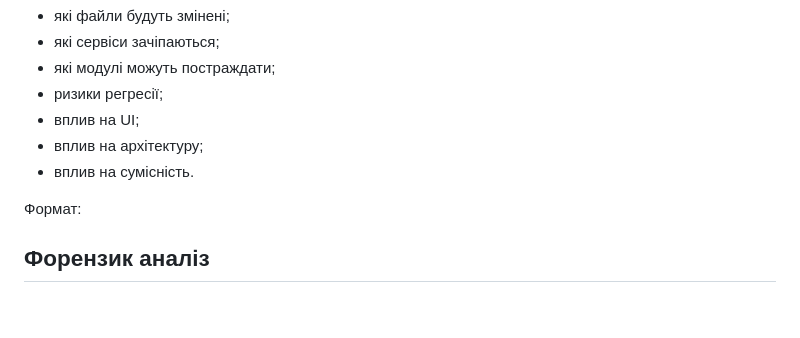
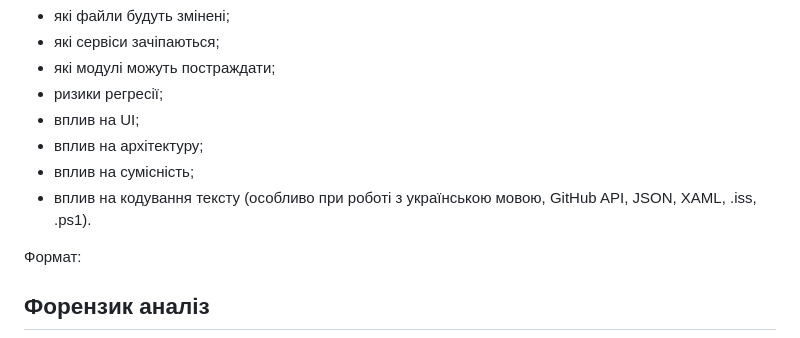
Before and after one commit to Vova-Bob/SCLOC-Verse, a Markdown page: AGENTS.md, the part around one of its changes. Drawn GitHub-style; blank space fills up the shorter version.

```diff
--- a/AGENTS.md
+++ b/AGENTS.md
@@ -41,7 +41,8 @@
 * ризики регресії;
 * вплив на UI;
 * вплив на архітектуру;
-* вплив на сумісність.
+* вплив на сумісність;
+* вплив на кодування тексту (особливо при роботі з українською мовою, GitHub API, JSON, XAML, .iss, .ps1).
 
 Формат:
 
```
Also changed, not shown: other parts of AGENTS.md (+55 -0 lines).
